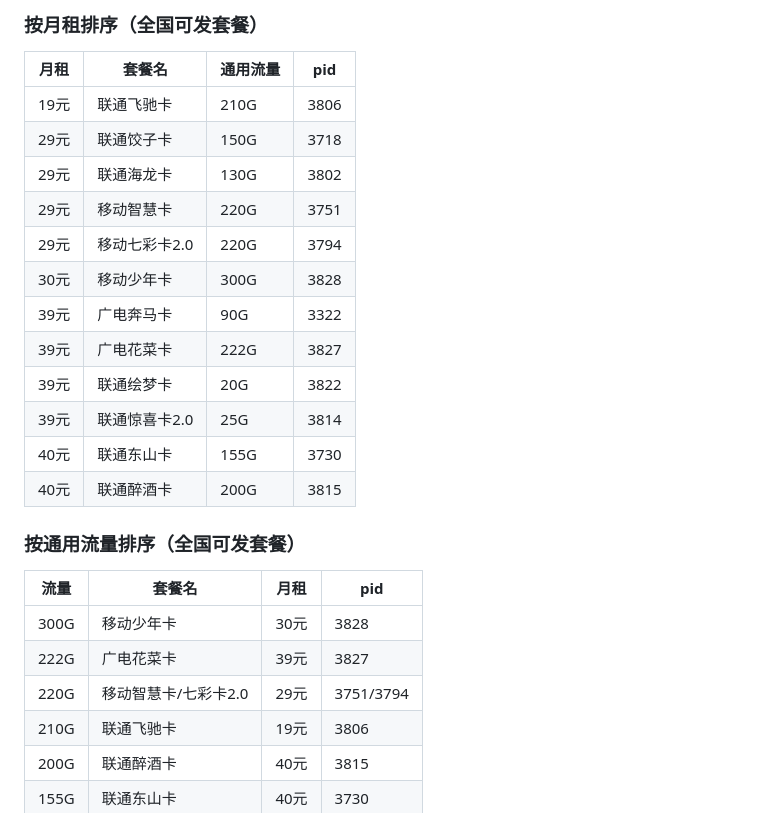
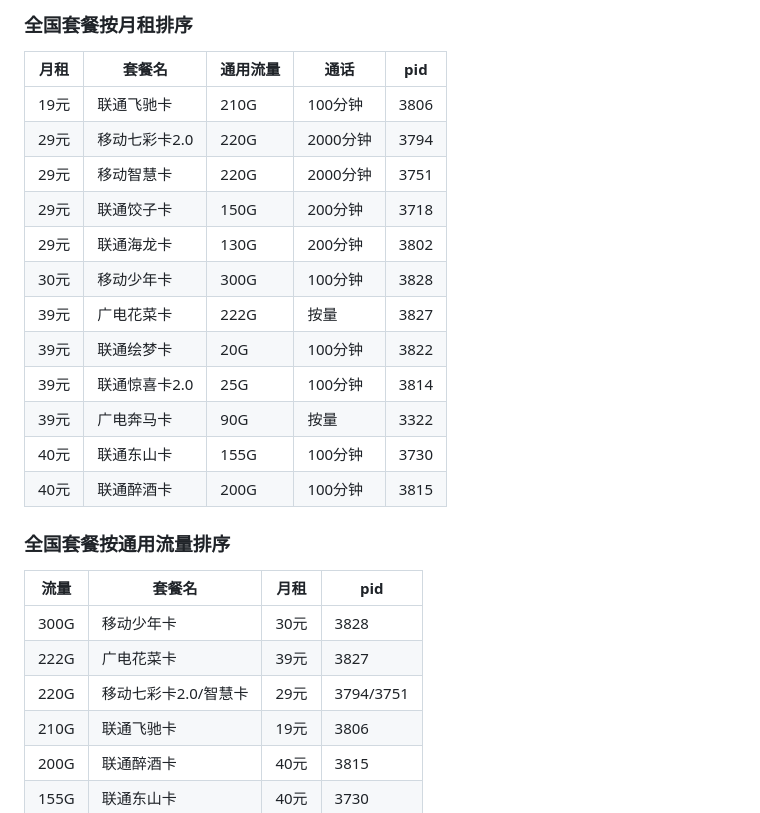
Before and after one commit to huangrunshi/flowcard-agent, a Markdown page: flowcard-agent/DATABASE.md, the part around one of its changes. Drawn GitHub-style.

```diff
--- a/flowcard-agent/DATABASE.md
+++ b/flowcard-agent/DATABASE.md
@@ -265,26 +265,26 @@ https://vip.777haoka.cn/order/index?uid=V1pnM1FJS3VZZ3c9&pid=【pid】
 
-### 按月租排序（全国可发套餐）
-| 月租 | 套餐名 | 通用流量 | pid |
-|------|--------|----------|-----|
-| 19元 | 联通飞驰卡 | 210G | 3806 |
-| 29元 | 联通饺子卡 | 150G | 3718 |
-| 29元 | 联通海龙卡 | 130G | 3802 |
-| 29元 | 移动智慧卡 | 220G | 3751 |
-| 29元 | 移动七彩卡2.0 | 220G | 3794 |
-| 30元 | 移动少年卡 | 300G | 3828 |
-| 39元 | 广电奔马卡 | 90G | 3322 |
-| 39元 | 广电花菜卡 | 222G | 3827 |
-| 39元 | 联通绘梦卡 | 20G | 3822 |
-| 39元 | 联通惊喜卡2.0 | 25G | 3814 |
-| 40元 | 联通东山卡 | 155G | 3730 |
-| 40元 | 联通醉酒卡 | 200G | 3815 |
+### 全国套餐按月租排序
+| 月租 | 套餐名 | 通用流量 | 通话 | pid |
+|------|--------|----------|------|-----|
+| 19元 | 联通飞驰卡 | 210G | 100分钟 | 3806 |
+| 29元 | 移动七彩卡2.0 | 220G | 2000分钟 | 3794 |
+| 29元 | 移动智慧卡 | 220G | 2000分钟 | 3751 |
+| 29元 | 联通饺子卡 | 150G | 200分钟 | 3718 |
+| 29元 | 联通海龙卡 | 130G | 200分钟 | 3802 |
+| 30元 | 移动少年卡 | 300G | 100分钟 | 3828 |
+| 39元 | 广电花菜卡 | 222G | 按量 | 3827 |
+| 39元 | 联通绘梦卡 | 20G | 100分钟 | 3822 |
+| 39元 | 联通惊喜卡2.0 | 25G | 100分钟 | 3814 |
+| 39元 | 广电奔马卡 | 90G | 按量 | 3322 |
+| 40元 | 联通东山卡 | 155G | 100分钟 | 3730 |
+| 40元 | 联通醉酒卡 | 200G | 100分钟 | 3815 |
 
-### 按通用流量排序（全国可发套餐）
+### 全国套餐按通用流量排序
 | 流量 | 套餐名 | 月租 | pid |
 |------|--------|------|-----|
 | 300G | 移动少年卡 | 30元 | 3828 |
 | 222G | 广电花菜卡 | 39元 | 3827 |
-| 220G | 移动智慧卡/七彩卡2.0 | 29元 | 3751/3794 |
+| 220G | 移动七彩卡2.0/智慧卡 | 29元 | 3794/3751 |
 | 210G | 联通飞驰卡 | 19元 | 3806 |
 | 200G | 联通醉酒卡 | 40元 | 3815 |
 | 155G | 联通东山卡 | 40元 | 3730 |
```
Also changed, not shown: other parts of flowcard-agent/DATABASE.md (+104 -104 lines).
